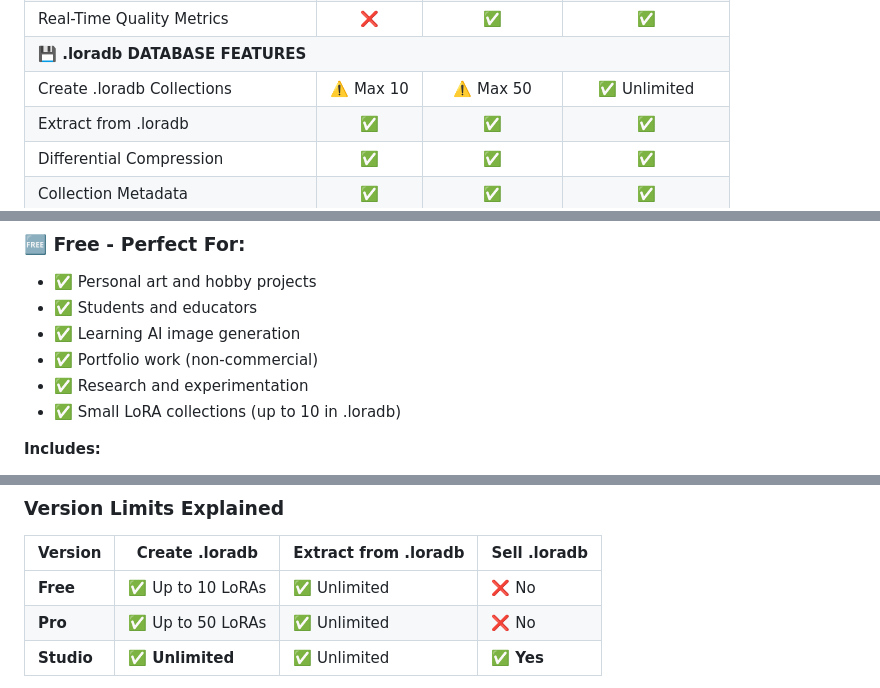
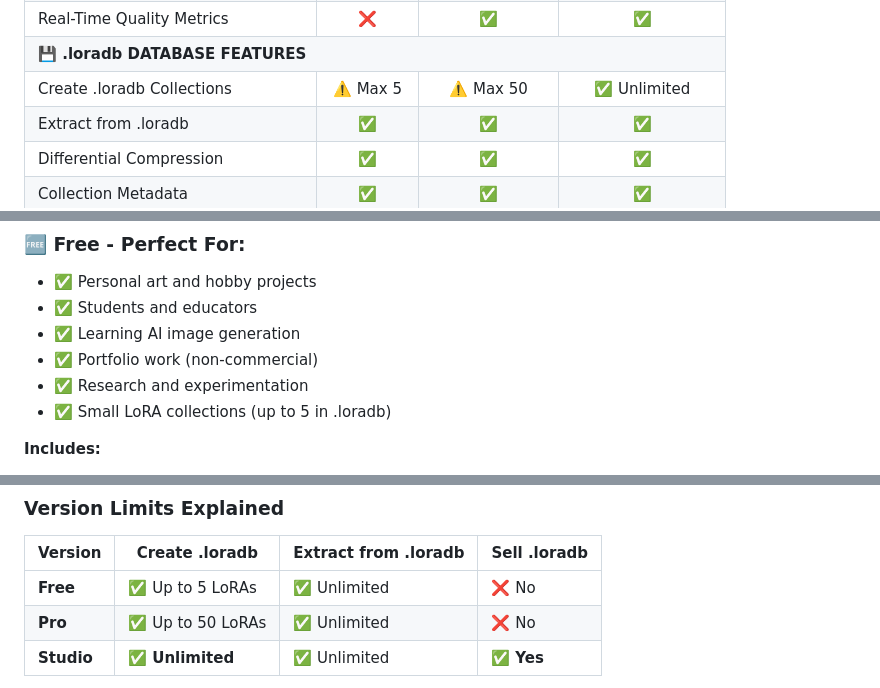
Before and after one commit to intuitivation/LoRA-Lens, a Markdown page: README.md, 3 parts joined by grey strips. GitHub-like rendering.

```diff
--- a/README.md
+++ b/README.md
@@ -384,7 +384,7 @@ Download these LoRAs and optimize them yourself to verify our results:
 </tr>
 <tr>
 <td>Create .loradb Collections</td>
-<td align="center">⚠️ Max 10</td>
+<td align="center">⚠️ Max 5</td>
 <td align="center">⚠️ Max 50</td>
 <td align="center">✅ Unlimited</td>
 </tr>
@@ -472,7 +472,7 @@ Download these LoRAs and optimize them yourself to verify our results:
 - ✅ Learning AI image generation
 - ✅ Portfolio work (non-commercial)
 - ✅ Research and experimentation
-- ✅ Small LoRA collections (up to 10 in .loradb)
+- ✅ Small LoRA collections (up to 5 in .loradb)
 
 **Includes:**
 - Full rank optimization (30-90% compression)
@@ -585,7 +585,7 @@ User extracts whichever LoRAs they need
 
 | Version | Create .loradb | Extract from .loradb | Sell .loradb |
 |---------|----------------|---------------------|--------------|
-| **Free** | ✅ Up to 10 LoRAs | ✅ Unlimited | ❌ No |
+| **Free** | ✅ Up to 5 LoRAs | ✅ Unlimited | ❌ No |
 | **Pro** | ✅ Up to 50 LoRAs | ✅ Unlimited | ❌ No |
 | **Studio** | ✅ **Unlimited** | ✅ Unlimited | ✅ **Yes** |
 
```
Also changed, not shown: other parts of README.md (+2 -2 lines).
